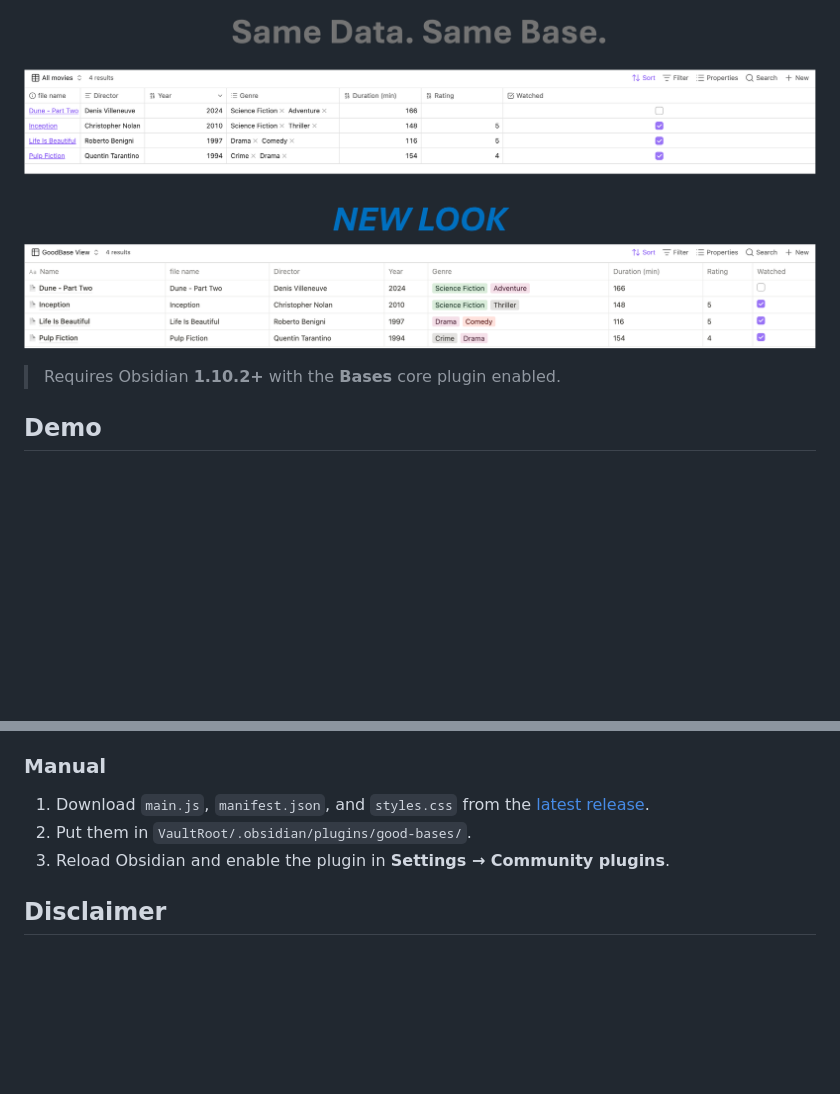
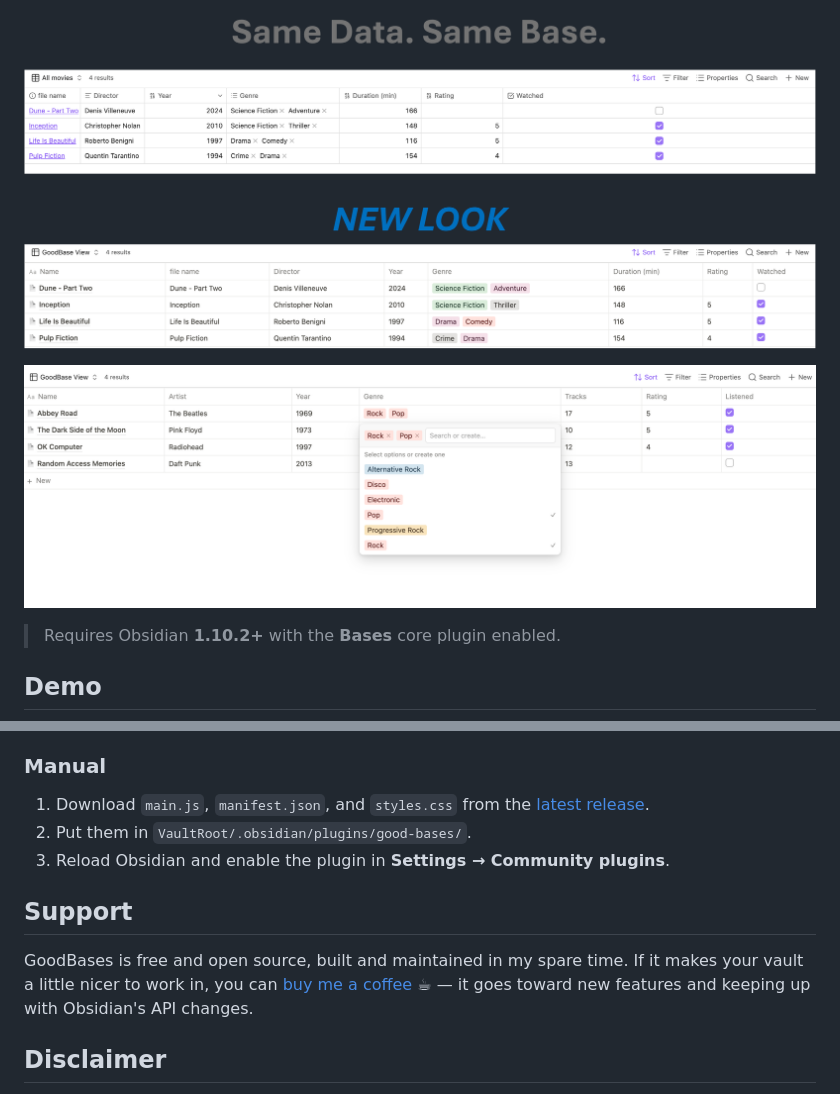
Before and after one commit to FrancescoUmberto/GoodBases, a Markdown page: README.md, 2 parts joined by grey strips. Rendered like a GitHub page; pictures changed too: docs/asset/zoom.png (added); blank space fills up the shorter version.

Commit message:
Add Buy Me a Coffee funding link and project page
- fundingUrl in manifest.json (shows the support button in Obsidian)
- GitHub Pages landing page (docs/index.html), Notion-styled, with the
  README screenshots and demo gif
- Support section in the README

```diff
--- a/README.md
+++ b/README.md
@@ -6,6 +6,8 @@ Notion-style table: clean chrome, hover-reveal OPEN buttons, colored
 value pills, and inline cell editing.
 
 ![GoodBases — Notion-style table view](docs/asset/intro.png)
+
+![Tag selection](docs/asset/zoom.png)
 
 > Requires Obsidian **1.10.2+** with the **Bases** core plugin enabled.
 
@@ -76,6 +78,13 @@ Point the repo (or a symlink) at
 `VaultRoot/.obsidian/plugins/good-bases/` and reload the plugin in
 Obsidian after each build. -->
 
+## Support
+
+GoodBases is free and open source, built and maintained in my spare
+time. If it makes your vault a little nicer to work in, you can
+[buy me a coffee](https://buymeacoffee.com/umbertofrancesco) ☕ — it
+goes toward new features and keeping up with Obsidian's API changes.
+
 ## Disclaimer
 
 This plugin is not affiliated with, endorsed by, or sponsored by Notion
```
Also changed, not shown: 2 other files.
